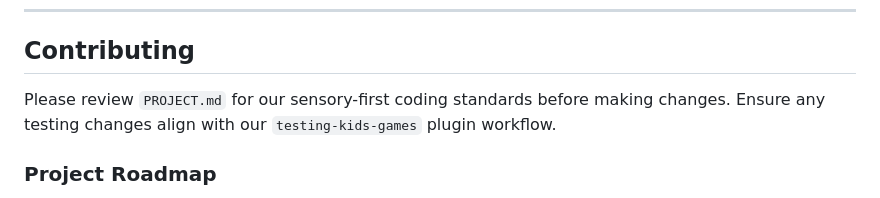
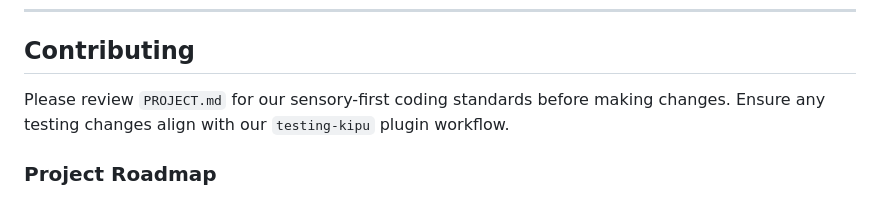
Before and after one commit to higherkey/kipu, a Markdown page: README.md, the part around the change. Drawn GitHub-style.

Commit message:
chore: rename test plugin from testing-kids-games to testing-kipu

```diff
--- a/README.md
+++ b/README.md
@@ -90,7 +90,7 @@ npm run preview
 
 ## Contributing
 
-Please review `PROJECT.md` for our sensory-first coding standards before making changes. Ensure any testing changes align with our `testing-kids-games` plugin workflow.
+Please review `PROJECT.md` for our sensory-first coding standards before making changes. Ensure any testing changes align with our `testing-kipu` plugin workflow.
 
 ### Project Roadmap
 - **Phase 1: Proof of Concept** (In Progress)
```
Also changed, not shown: 2 other files.
